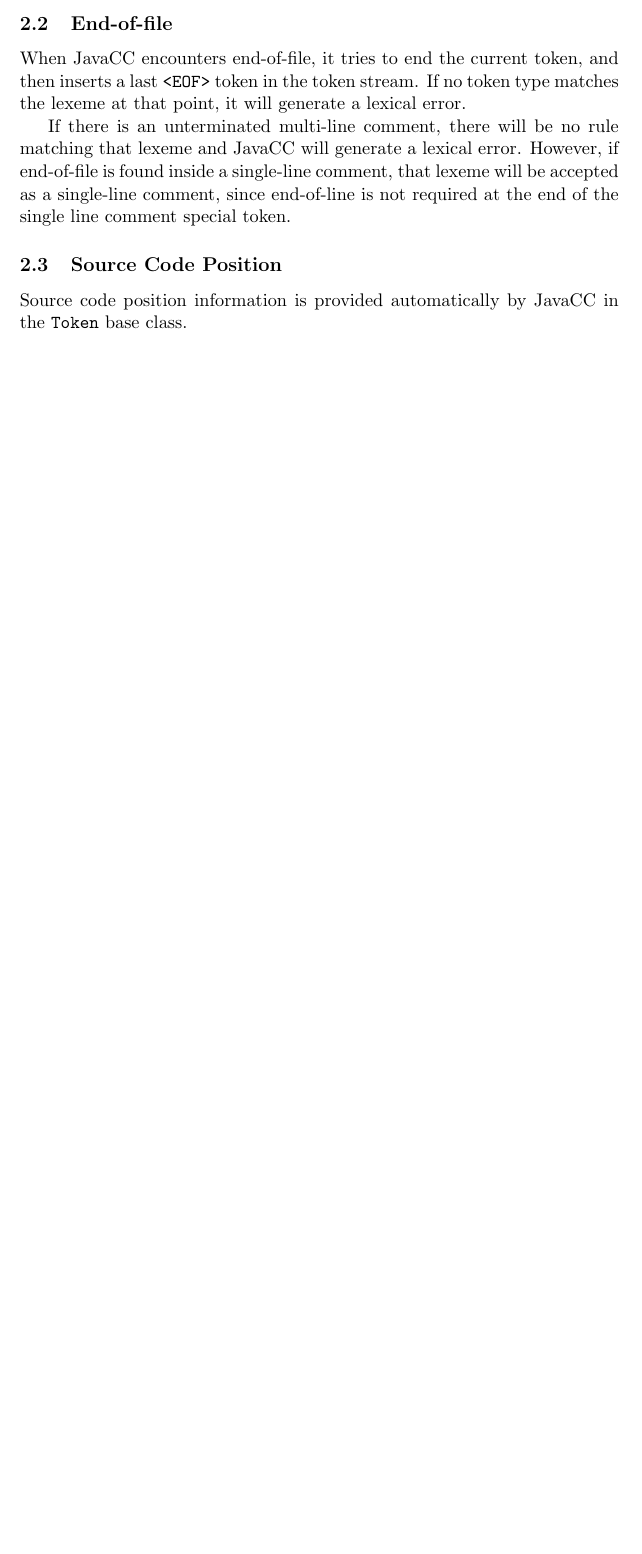
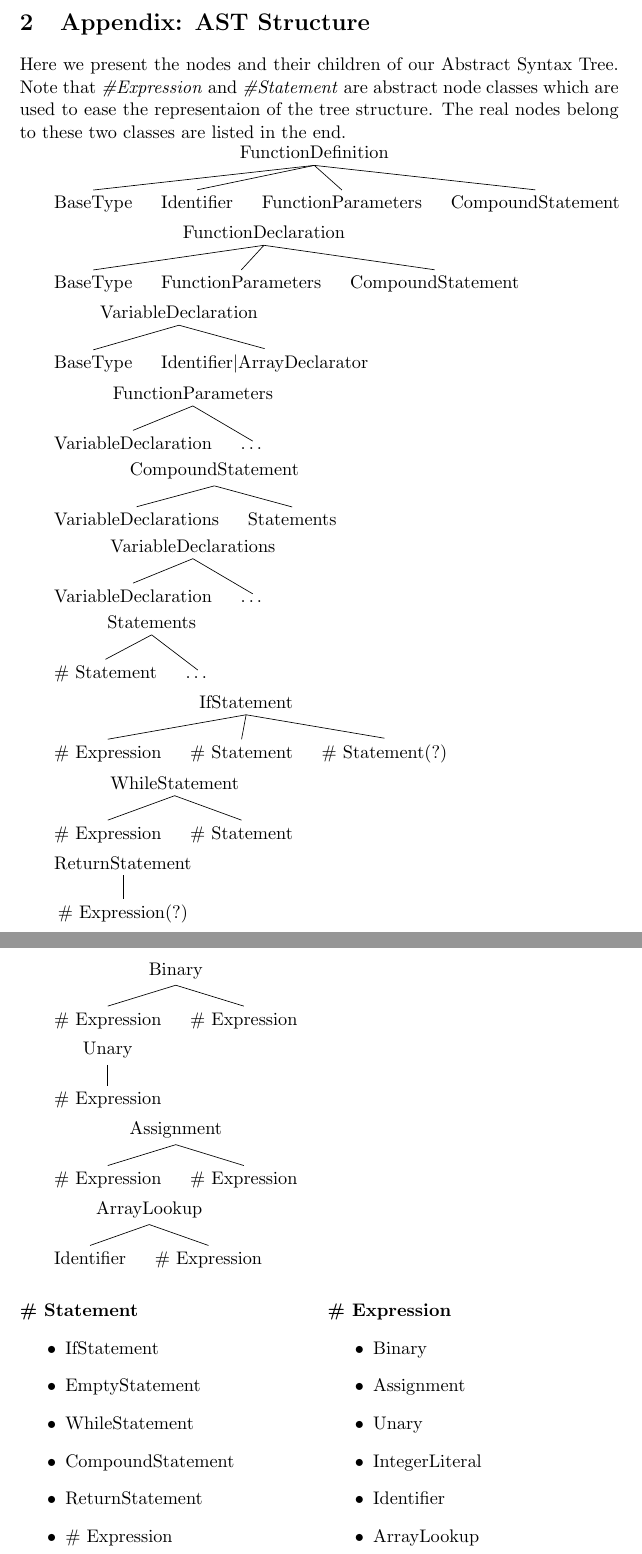
Before and after one commit to margnus1/micro-c, a LaTeX document (reports/as2.tex): part of page 2 of 2 before the commit and two parts of pages 2 and 3 of 3 after it, the two joined at a grey line, cut at the place of the change, the shorter picture padded with empty space. Compiled offline with pdfLaTeX.

Commit message:
report added and structure slightly modified

```diff
--- a/reports/as2.tex
+++ b/reports/as2.tex
@@ -41,12 +36,2 @@ programmatically if needed.
 
-\end{description}
-\subsection{End-of-file}
-When JavaCC encounters end-of-file, it tries to end the current token, and then
-inserts a last \token{EOF} token in the token stream. If no token type matches
-the lexeme at that point, it will generate a lexical error.
 
-If there is an unterminated multi-line comment, there will be no rule matching
-that lexeme and JavaCC will generate a lexical error. However, if end-of-file is
-found inside a single-line comment, that lexeme will be accepted as a
-single-line comment, since end-of-line is not required at the end of the single
-line comment special token.
@@ -53,6 +44,177 @@ line comment special token.
 
-\subsection{Source Code Position}
-Source code position information is provided automatically by JavaCC in the
-\texttt{Token} base class.
+\end{itemize}
+
+
+\newpage
+
+\section{Appendix: AST Structure}
+Here we present the nodes and their children of our Abstract Syntax Tree. Note that \emph{\#Expression} and \emph{\#Statement} are abstract node classes which are used to ease the representaion of the tree structure. The real nodes belong to these two classes are listed in the end.
+
+\begin{tikzpicture}[grow=down]
+\tikzset{level distance = 30pt, sibling distance = 10pt}
+
+\Tree [.FunctionDefinition
+			[.BaseType ]
+			[.Identifier ]
+			[.FunctionParameters ]
+			[.CompoundStatement ]
+		]
+
+\end{tikzpicture}
+
+\begin{tikzpicture}[grow=down]
+\tikzset{level distance = 30pt, sibling distance = 10pt}
+
+\Tree [.FunctionDeclaration
+			[.BaseType ]
+			[.FunctionParameters ]
+			[.CompoundStatement ]
+		]
+
+\end{tikzpicture}
+
+\begin{tikzpicture}[grow=down]
+\tikzset{level distance = 30pt, sibling distance = 10pt}
+
+\Tree [.VariableDeclaration
+			[.BaseType ]
+			[.Identifier$|$ArrayDeclarator ]
+		]
+
+\end{tikzpicture}
+
+
+\begin{tikzpicture}[grow=down]
+\tikzset{level distance = 30pt, sibling distance = 10pt}
+
+\Tree [.FunctionParameters
+			[.VariableDeclaration ]
+			[.$\dots$ ]
+		]
+
+\end{tikzpicture}
+
+
+\begin{tikzpicture}[grow=down]
+\tikzset{level distance = 30pt, sibling distance = 10pt}
+
+\Tree [.CompoundStatement
+			[.VariableDeclarations ]
+			[.Statements ]
+		]
+
+\end{tikzpicture}
+
+\begin{tikzpicture}[grow=down]
+\tikzset{level distance = 30pt, sibling distance = 10pt}
+
+\Tree [.VariableDeclarations
+			[.VariableDeclaration ]
+			[.$\dots$ ]
+		]
+
+\end{tikzpicture}
+
+\begin{tikzpicture}[grow=down]
+\tikzset{level distance = 30pt, sibling distance = 10pt}
+
+\Tree [.Statements
+			[.\#~Statement ]
+			[.$\dots$ ]
+		]
+
+\end{tikzpicture}
+
+
+\begin{tikzpicture}[grow=down]
+\tikzset{level distance = 30pt, sibling distance = 10pt}
+
+\Tree [.IfStatement
+			[.\#~Expression ]
+			[.\#~Statement ]
+			[.\#~Statement(?) ]
+		]
+\end{tikzpicture}
+
+\begin{tikzpicture}[grow=down]
+\tikzset{level distance = 30pt, sibling distance = 10pt}
+\Tree [.WhileStatement
+			[.\#~Expression ]
+			[.\#~Statement ]
+		]
+\end{tikzpicture}
+
+\begin{tikzpicture}[grow=down]
+\tikzset{level distance = 30pt, sibling distance = 10pt}
+\Tree [.ReturnStatement
+			[.\#~Expression(?) ]
+		]
+\end{tikzpicture}
+
+
+\begin{tikzpicture}[grow=down]
+\tikzset{level distance = 30pt, sibling distance = 10pt}
+\Tree [.Binary
+			[.\#~Expression ]
+			[.\#~Expression ]
+		]
+\end{tikzpicture}
+
+\begin{tikzpicture}[grow=down]
+\tikzset{level distance = 30pt, sibling distance = 10pt}
+\Tree [.Unary
+			[.\#~Expression ]
+		]
+\end{tikzpicture}
+
+\begin{tikzpicture}[grow=down]
+\tikzset{level distance = 30pt, sibling distance = 10pt}
+\Tree [.Assignment
+			[.\#~Expression ]
+			[.\#~Expression ]
+		]
+\end{tikzpicture}
+
+\begin{tikzpicture}[grow=down]
+\tikzset{level distance = 30pt, sibling distance = 10pt}
+\Tree [.ArrayLookup
+			[.Identifier ]
+			[.\#~Expression ]
+		]
+\end{tikzpicture}
+
+
+
+
+\begin{multicols}{2}
+\paragraph{\#~Statement}
+\begin{itemize}
+	\item IfStatement
+	\item EmptyStatement
+	\item WhileStatement
+	\item CompoundStatement
+	\item ReturnStatement
+	\item \#~Expression
+\end{itemize}
+
+
+\paragraph{\#~Expression}
+\begin{itemize}
+	\item Binary
+	\item Assignment
+	\item Unary
+	\item IntegerLiteral
+	\item Identifier
+	\item ArrayLookup
+\end{itemize}
+\end{multicols}
+
+
+
+
+
+
+
+
 
 \end{document}
```
Also changed, not shown: reports/as2.tex (55 more changed lines), 1 other file.
